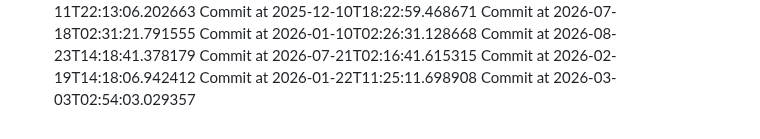
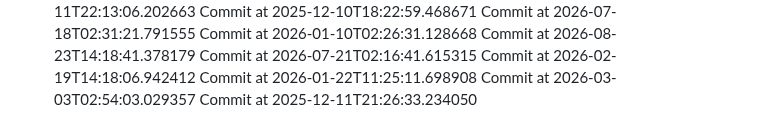
Before and after one commit to AchutaKumar/Shortwire, a Markdown page: README.md, the part around the change. GitHub-like rendering.

Commit message:
graph-greener!

```diff
--- a/README.md
+++ b/README.md
@@ -170,3 +170,4 @@ Commit at 2026-07-21T02:16:41.615315
 Commit at 2026-02-19T14:18:06.942412
 Commit at 2026-01-22T11:25:11.698908
 Commit at 2026-03-03T02:54:03.029357
+Commit at 2025-12-11T21:26:33.234050
```
